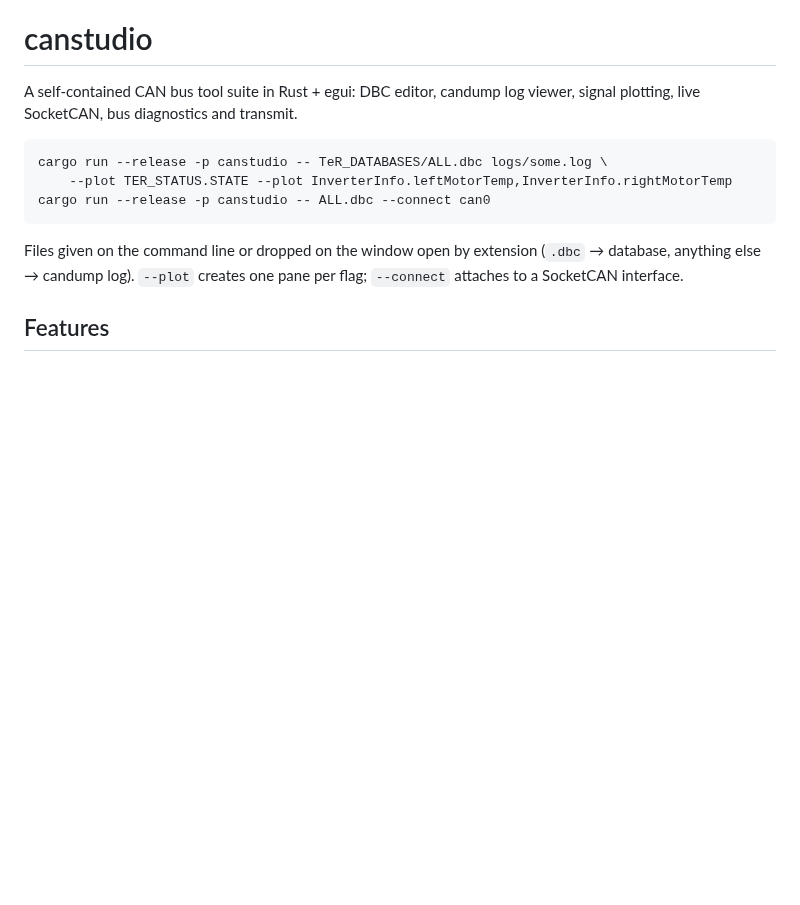
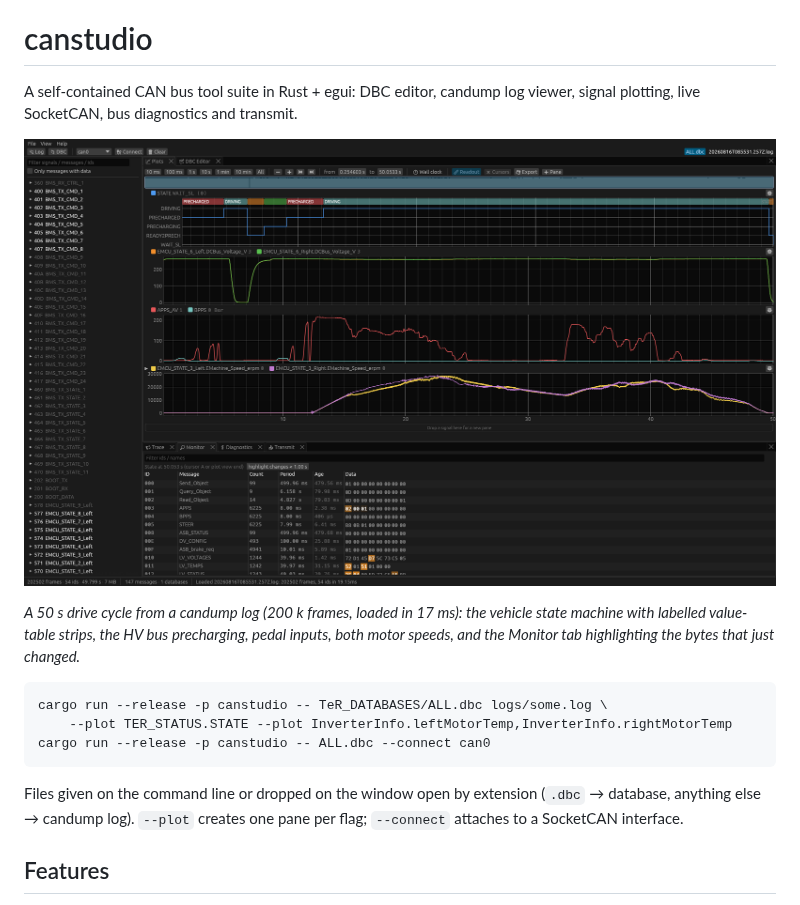
Before and after one commit to Ozuba/canstudio, a Markdown page: README.md, the part around the change. Drawn GitHub-style; pictures changed too: docs/screenshot.png (added); blank space fills up the shorter version.

Commit message:
Bugfixes and readme improvements

````diff
--- a/README.md
+++ b/README.md
@@ -2,6 +2,13 @@
 
 A self-contained CAN bus tool suite in Rust + egui: DBC editor, candump log
 viewer, signal plotting, live SocketCAN, bus diagnostics and transmit.
+
+![canstudio showing a 50 s drive cycle: vehicle state machine with value-table strips, HV precharge, pedals and motor speeds, plus the byte-level monitor](docs/screenshot.png)
+
+*A 50 s drive cycle from a candump log (200 k frames, loaded in 17 ms): the
+vehicle state machine with labelled value-table strips, the HV bus
+precharging, pedal inputs, both motor speeds, and the Monitor tab highlighting
+the bytes that just changed.*
 
 ```
 cargo run --release -p canstudio -- TeR_DATABASES/ALL.dbc logs/some.log \
````
Also changed, not shown: 2 other files.
